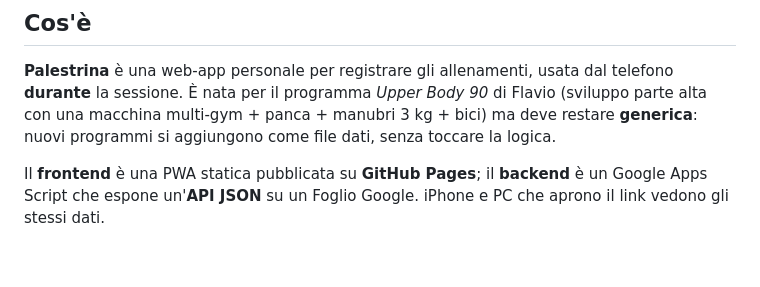
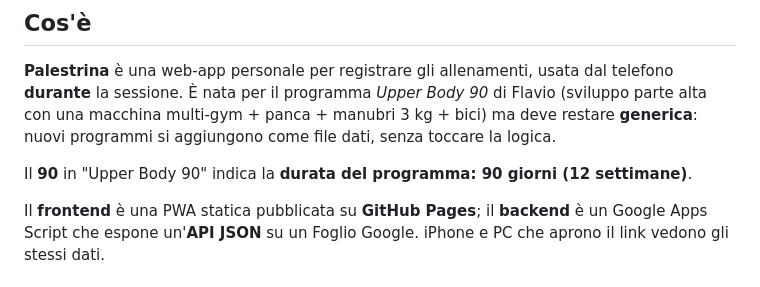
Before and after one commit to ftartero/palestrina, a Markdown page: CLAUDE.md, the part around the change. GitHub-like rendering; blank space fills up the shorter version.

Commit message:
Documenta il significato del '90' in Upper Body 90 (90 giorni / 12 settimane)

```diff
--- a/CLAUDE.md
+++ b/CLAUDE.md
@@ -5,6 +5,8 @@ Questo file serve a Claude (o Claude Code) per lavorare su questo repo mantenend
 ## Cos'è
 
 **Palestrina** è una web-app personale per registrare gli allenamenti, usata dal telefono **durante** la sessione. È nata per il programma *Upper Body 90* di Flavio (sviluppo parte alta con una macchina multi-gym + panca + manubri 3 kg + bici) ma deve restare **generica**: nuovi programmi si aggiungono come file dati, senza toccare la logica.
+
+Il **90** in "Upper Body 90" indica la **durata del programma: 90 giorni (12 settimane)**.
 
 Il **frontend** è una PWA statica pubblicata su **GitHub Pages**; il **backend** è un Google Apps Script che espone un'**API JSON** su un Foglio Google. iPhone e PC che aprono il link vedono gli stessi dati.
 
```
